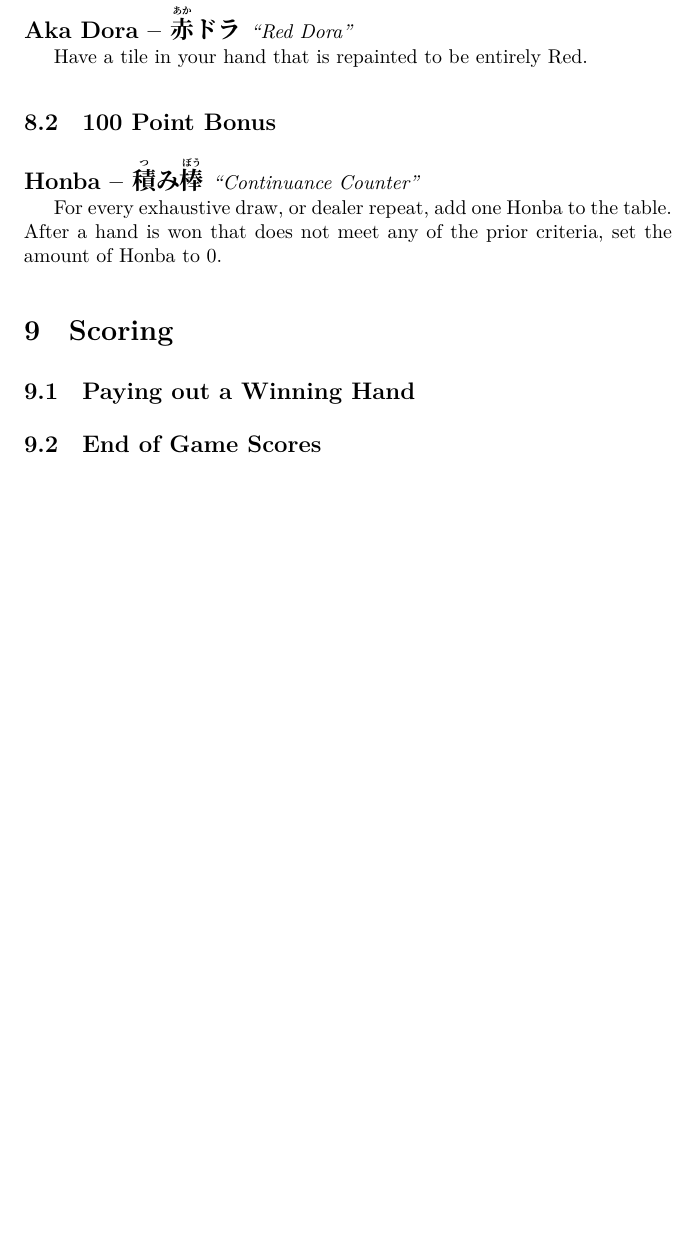
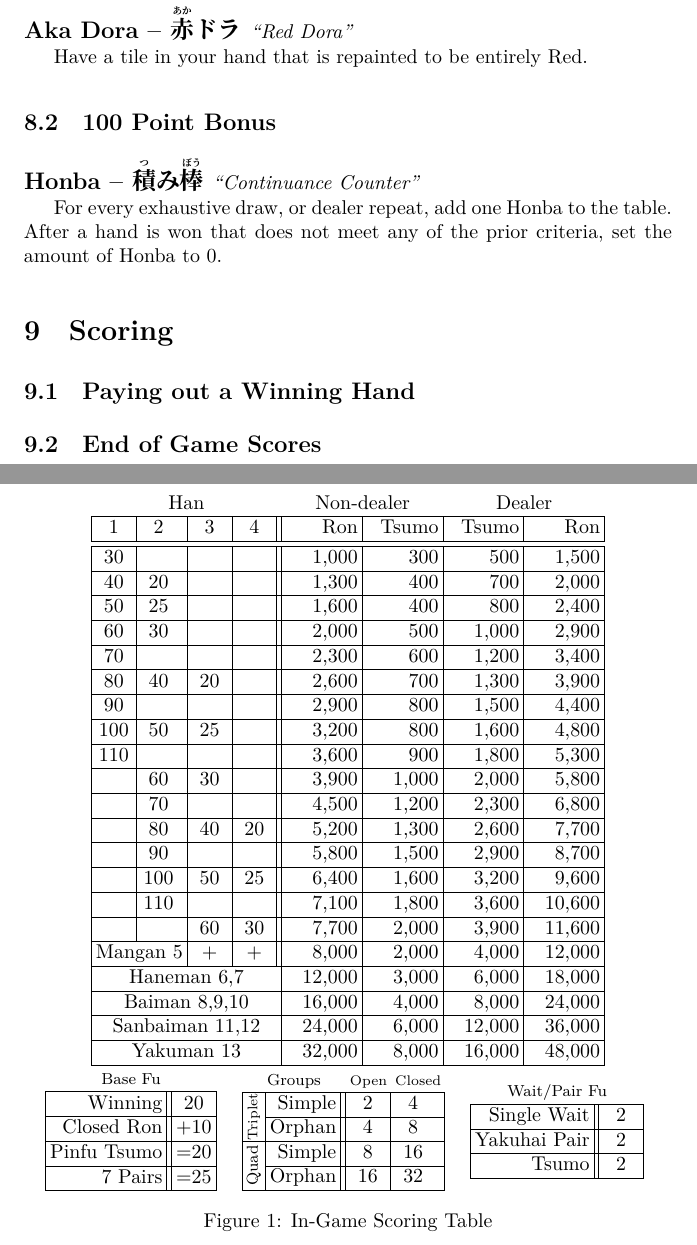
Before and after one commit to PixlRush/Home-Rulebook, a LaTeX document (Core/main.tex, which reads Core/Scoring/Resources/fu-counting-tables.tex, Core/Scoring/Resources/score-table.tex, preamble.tex): part of page 15 of 15 before the commit and two parts of pages 15 and 16 of 16 after it, the two joined at a grey line, cut so that both start at the same text, the shorter picture padded with empty space. Compiled offline with XeLaTeX; a missing font is replaced by an installed copy or a similar font.

Commit message:
Made Score Table

```diff
--- /dev/null
+++ b/Core/Scoring/Resources/fu-counting-tables.tex
@@ -0,0 +1,22 @@
+\begin{tabular}{|r||F|}
+\multicolumn{2}{c}{{\footnotesize Base Fu}} \\\hline
+Winning & 20 \\ \hline
+Closed Ron & +10 \\ \hline
+Pinfu Tsumo & =20 \\ \hline
+7 Pairs & =25 \\ \hline
+\end{tabular}
+\hspace{6pt}
+\begin{tabular}{|c|r||F|F|}
+\multicolumn{2}{c}{{\footnotesize Groups}} & \multicolumn{1}{c}{{\scriptsize Open}} & \multicolumn{1}{c}{{\scriptsize Closed}} \\\hline
+\multirow{2}{*}{\rotatebox{90}{{\scriptsize Triplet}}} & Simple & 2 & 4 \\ \cline{2-4}
+& Orphan & 4 & 8 \\ \hline
+\multirow{2}{*}{\rotatebox[origin=c]{90}{{\footnotesize Quad}}} & Simple & 8 & 16 \\ \cline{2-4}
+& Orphan & 16 & 32 \\ \hline
+\end{tabular}
+\hspace{6pt}
+\begin{tabular}{|r||F|}
+\multicolumn{2}{c}{{\footnotesize Wait/Pair Fu}} \\\hline
+Single Wait & 2 \\ \hline
+Yakuhai Pair & 2 \\ \hline
+Tsumo & 2 \\ \hline
+\end{tabular}
--- /dev/null
+++ b/Core/Scoring/Resources/score-table.tex
@@ -0,0 +1,31 @@
+\begin{figure}[p]\centering
+\begin{tabular}{|H|H|H|H||S|S|S|S|}
+\multicolumn{4}{c}{Han}   & \multicolumn{2}{c}{Non-dealer}           & \multicolumn{2}{c}{Dealer} \\\hline
+1 & 2 & 3 & 4          & Ron    & Tsumo &  Tsumo &    Ron \\\hline\hline
+30  &     &    &    &  1,000 &   300 &    500 &  1,500 \\\hline
+40  & 20  &    &    &  1,300 &   400 &    700 &  2,000 \\\hline
+50  & 25  &    &    &  1,600 &   400 &    800 &  2,400 \\\hline
+60  & 30  &    &    &  2,000 &   500 &  1,000 &  2,900 \\\hline
+70  &     &    &    &  2,300 &   600 &  1,200 &  3,400 \\\hline
+80  & 40  & 20 &    &  2,600 &   700 &  1,300 &  3,900 \\\hline
+90  &     &    &    &  2,900 &   800 &  1,500 &  4,400 \\\hline
+100 & 50  & 25 &    &  3,200 &   800 &  1,600 &  4,800 \\\hline
+110 &     &    &    &  3,600 &   900 &  1,800 &  5,300 \\\hline
+    & 60  & 30 &    &  3,900 & 1,000 &  2,000 &  5,800 \\\hline
+    & 70  &    &    &  4,500 & 1,200 &  2,300 &  6,800 \\\hline
+    & 80  & 40 & 20 &  5,200 & 1,300 &  2,600 &  7,700 \\\hline
+    & 90  &    &    &  5,800 & 1,500 &  2,900 &  8,700 \\\hline
+    & 100 & 50 & 25 &  6,400 & 1,600 &  3,200 &  9,600 \\\hline
+    & 110 &    &    &  7,100 & 1,800 &  3,600 & 10,600 \\\hline
+    &     & 60 & 30 &  7,700 & 2,000 &  3,900 & 11,600 \\\hline
+\multicolumn{2}{|c|}{Mangan 5} & + & + &  8,000 & 2,000 &  4,000 & 12,000 \\\hline
+\multicolumn{4}{|c|}{Haneman 6,7}      & 12,000 & 3,000 &  6,000 & 18,000 \\\hline
+\multicolumn{4}{|c|}{Baiman 8,9,10}    & 16,000 & 4,000 &  8,000 & 24,000 \\\hline
+\multicolumn{4}{|c|}{Sanbaiman 11,12}  & 24,000 & 6,000 & 12,000 & 36,000 \\\hline
+\multicolumn{4}{|c|}{Yakuman 13}       & 32,000 & 8,000 & 16,000 & 48,000 \\\hline
+\end{tabular}
+
+\input{Core/Scoring/Resources/fu-counting-tables}
+
+\caption{In-Game Scoring Table}\label{core:fig:points}
+\end{figure}
--- a/preamble.tex
+++ b/preamble.tex
@@ -10,6 +10,10 @@
 % Table Controllers
 \usepackage{tabulary, multirow, makecell, float}
 \setlength{\tabcolsep}{2pt}        % Space between Columns
+% Special columns
+\newcolumntype{S}{>{\raggedleft\arraybackslash}p{0.5in}}
+\newcolumntype{H}{>{\centering\arraybackslash}p{0.25in}}
+\newcolumntype{F}{>{\centering\arraybackslash}p{0.25in}}
 
 % Support for Japanese Text
 \usepackage{xeCJK, ruby}
```
Also changed, not shown: Core/Scoring/scoring.tex (+2 -0 lines), Compiled/Core.pdf, Compiled/Full.pdf.
